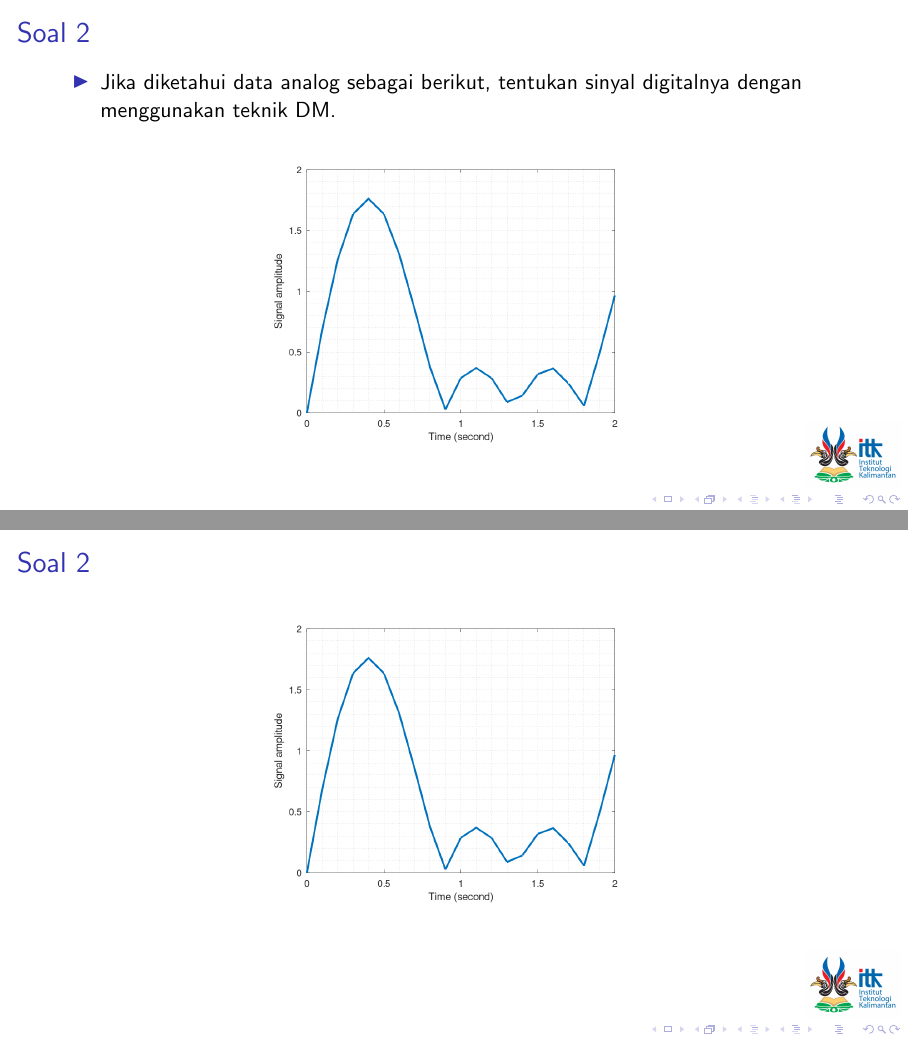
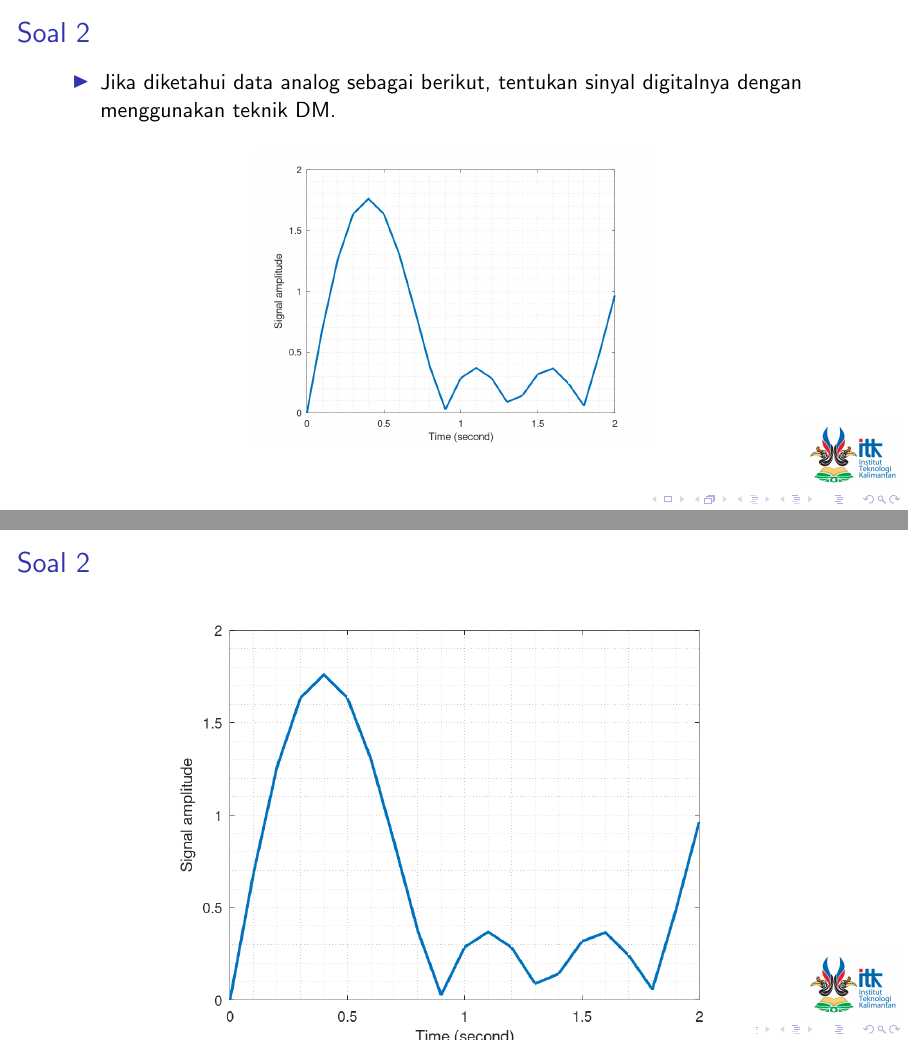
Before and after one commit to miftanurfarid/komunikasi_data, LaTeX slides (jawaban/kuis/kuis2_2020_2021/pembahasan_kuis2_2020_2021.tex): pages 5 and 6 of 18, joined at a grey line. Compiled offline with pdfLaTeX; a LaTeX package or settings file that is missing is left out.

Commit message:
pembahasan kuis 2 2020 2021

```diff
--- a/jawaban/kuis/kuis2_2020_2021/pembahasan_kuis2_2020_2021.tex
+++ b/jawaban/kuis/kuis2_2020_2021/pembahasan_kuis2_2020_2021.tex
@@ -92,7 +92,7 @@
 \begin{frame}[t]{Soal 2}
 	\begin{figure}
 		\centering
-		\includegraphics[width=0.5\linewidth]{../../../soal/kuis/soal2_kuis2}
+		\includegraphics[height=0.9\textheight]{../../../soal/kuis/soal2_kuis2}
 	\end{figure}
 \end{frame}
 
```
Also changed, not shown: jawaban/kuis/kuis2_2020_2021/pembahasan_kuis2_2020_2021.pdf.
